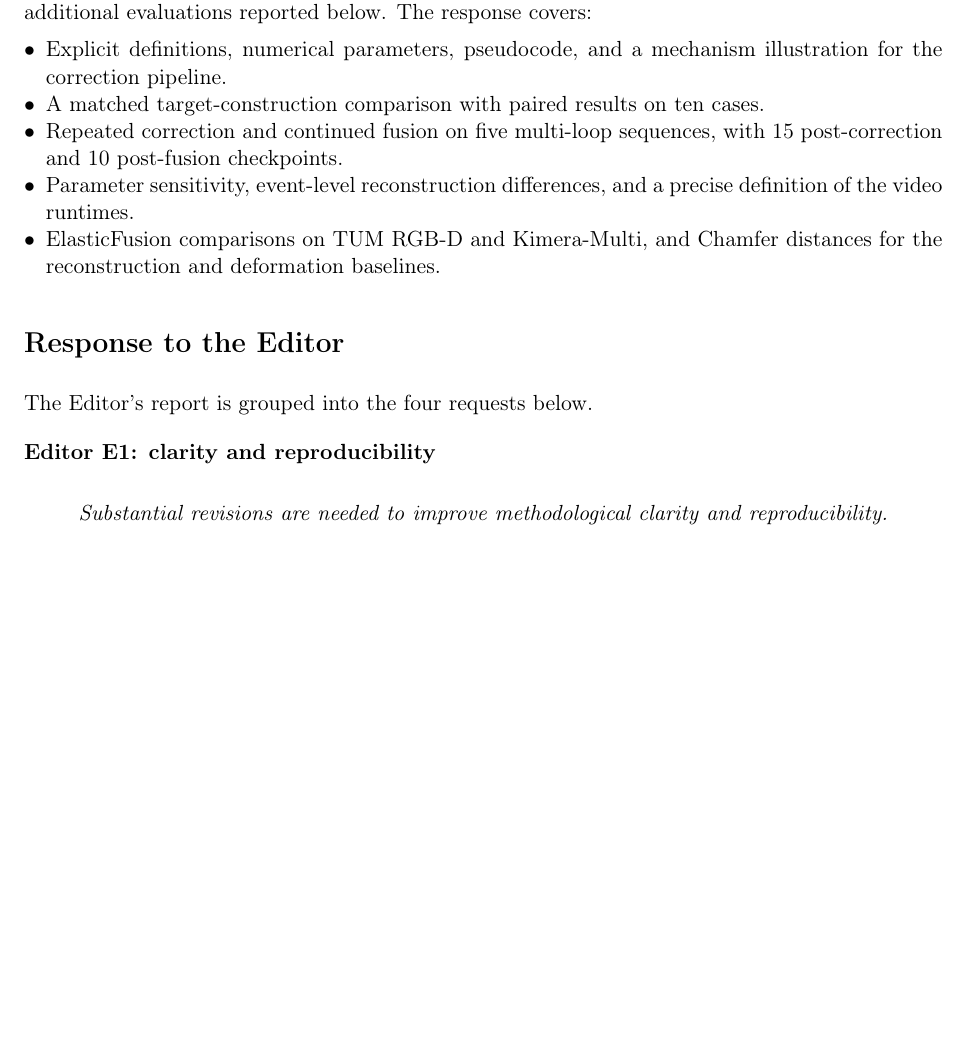
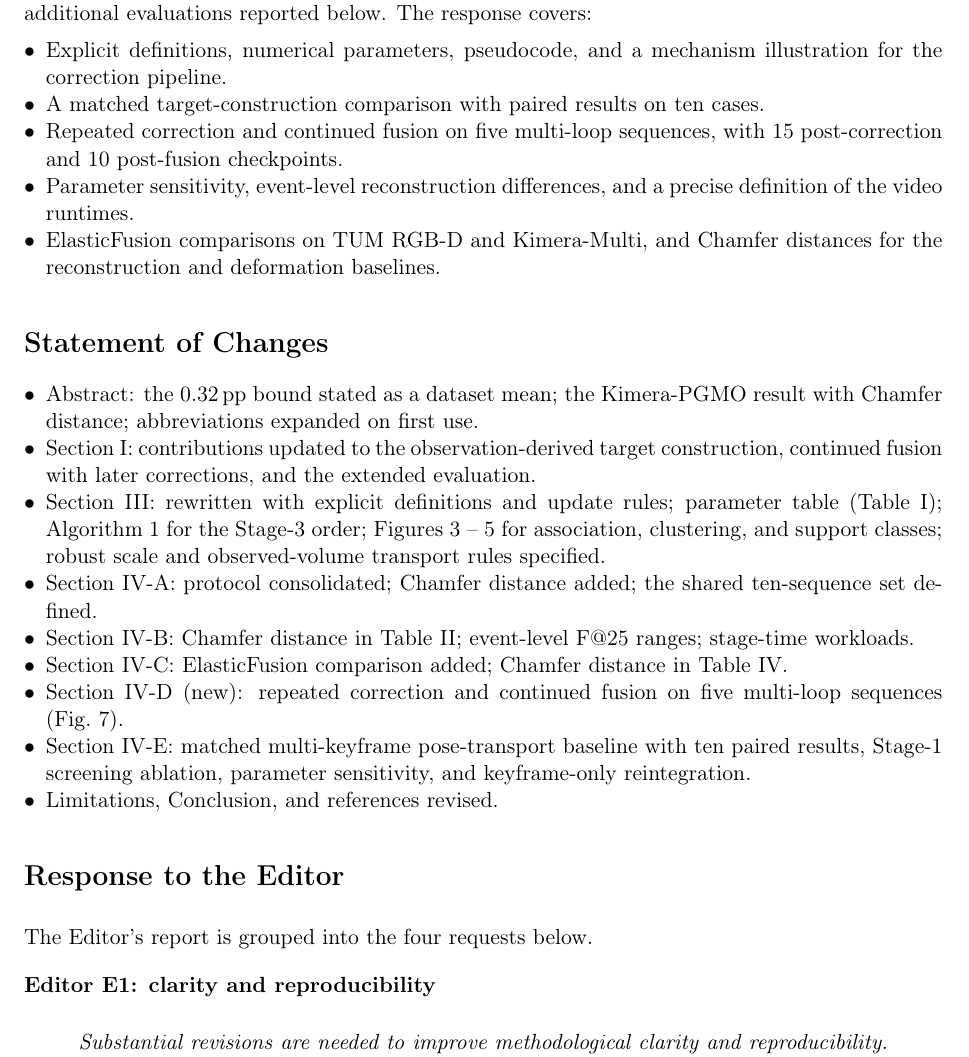
Before and after one commit to giltchcity/-LAR-6202-Wapox-ylper, a LaTeX document (main.tex): part of page 1 of 17, cut so that both start at the same text, the shorter picture padded with empty space. Compiled offline with pdfLaTeX.

Commit message:
Statement of Changes
Co-Authored-By: Claude Opus 5.5 <noreply@anthropic.com>
Claude-Session: https://claude.ai/code/session_01WJ8Q9XpeVFcdjhu2CaNCjq

```diff
--- a/main.tex
+++ b/main.tex
@@ -28,6 +28,19 @@ Thank you for the detailed comments. We have rewritten the Method section and co
 \item Repeated correction and continued fusion on five multi-loop sequences, with 15 post-correction and 10 post-fusion checkpoints.
 \item Parameter sensitivity, event-level reconstruction differences, and a precise definition of the video runtimes.
 \item ElasticFusion comparisons on TUM RGB-D and Kimera-Multi, and Chamfer distances for the reconstruction and deformation baselines.
+\end{itemize}
+
+\section*{Statement of Changes}
+\begin{itemize}[nosep,leftmargin=*]
+\item Abstract: the 0.32\,pp bound stated as a dataset mean; the Kimera-PGMO result with Chamfer distance; abbreviations expanded on first use.
+\item Section I: contributions updated to the observation-derived target construction, continued fusion with later corrections, and the extended evaluation.
+\item Section III: rewritten with explicit definitions and update rules; parameter table (Table~I); Algorithm~1 for the Stage-3 order; Figures~3 -- 5 for association, clustering, and support classes; robust scale and observed-volume transport rules specified.
+\item Section IV-A: protocol consolidated; Chamfer distance added; the shared ten-sequence set defined.
+\item Section IV-B: Chamfer distance in Table~II; event-level F@25 ranges; stage-time workloads.
+\item Section IV-C: ElasticFusion comparison added; Chamfer distance in Table~IV.
+\item Section IV-D (new): repeated correction and continued fusion on five multi-loop sequences (Fig.~7).
+\item Section IV-E: matched multi-keyframe pose-transport baseline with ten paired results, Stage-1 screening ablation, parameter sensitivity, and keyframe-only reintegration.
+\item Limitations, Conclusion, and references revised.
 \end{itemize}
 
 \section*{Response to the Editor}
```
